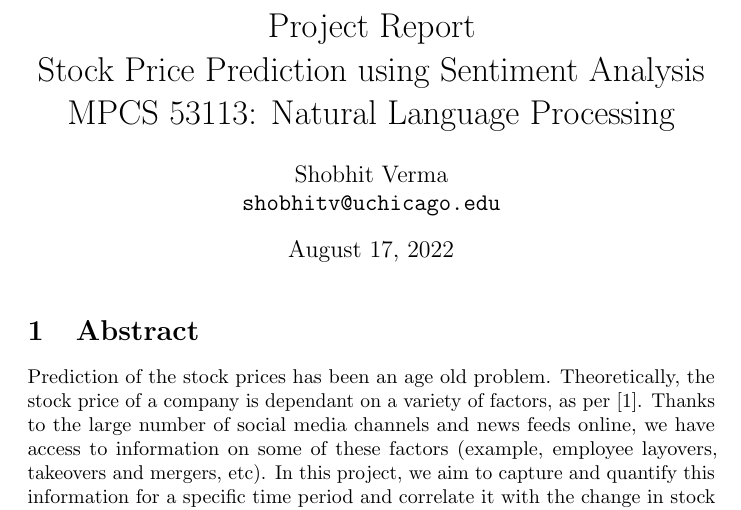
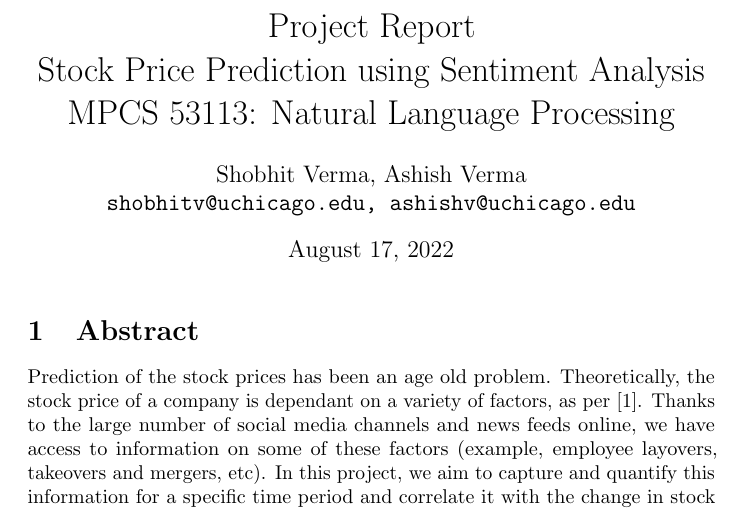
Before and after one commit to shobhitv-builds/nlp-proj, a LaTeX document (doc/project-report.tex): part of page 1 of 11, cut so that both start at the same text. Compiled offline with pdfLaTeX.

Commit message:
Add Ashish's name to report

```diff
--- a/doc/project-report.tex
+++ b/doc/project-report.tex
@@ -29,7 +29,7 @@
 \makeatother
 
 \title{Project Report\\Stock Price Prediction using Sentiment Analysis\\ MPCS 53113: Natural Language Processing}
-\author{Shobhit Verma \\ \texttt{shobhitv@uchicago.edu}}
+\author{Shobhit Verma, Ashish Verma \\ \texttt{shobhitv@uchicago.edu, ashishv@uchicago.edu}}
 
 \begin{document}
 
```
Also changed, not shown: doc/project-report.pdf.
